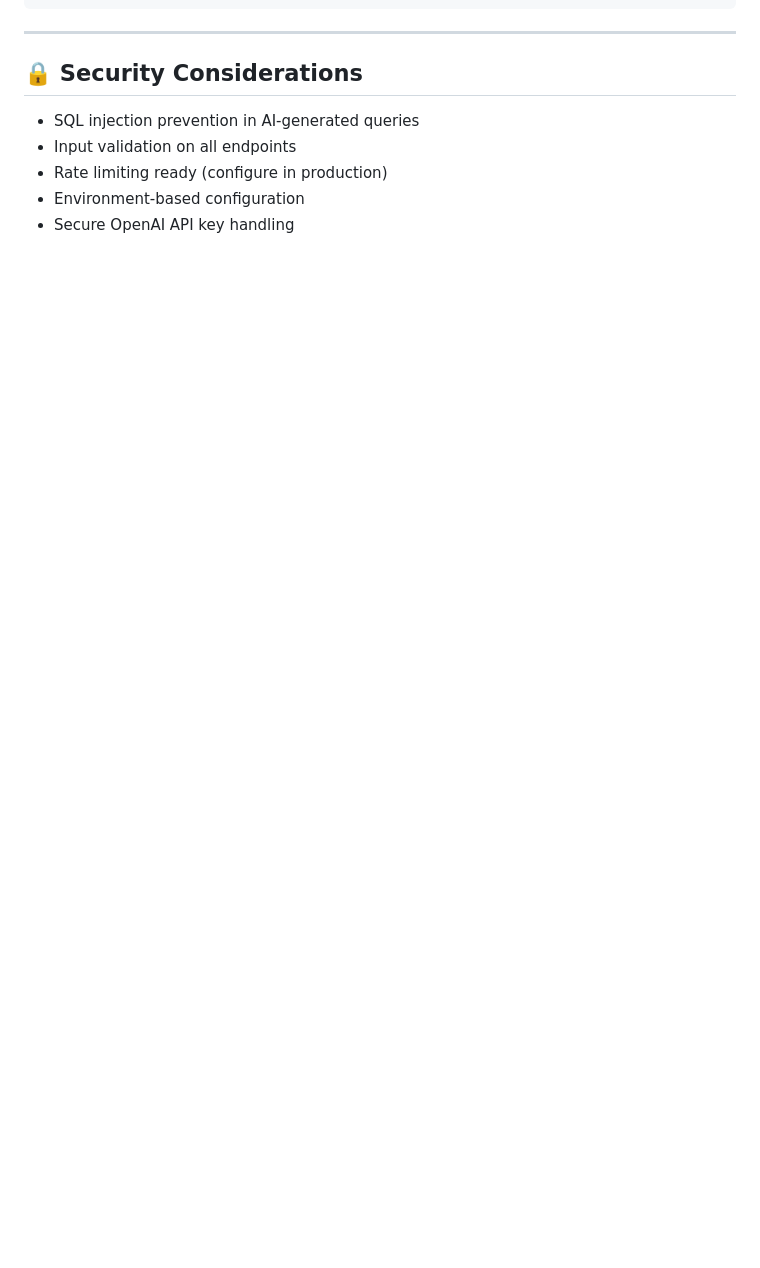
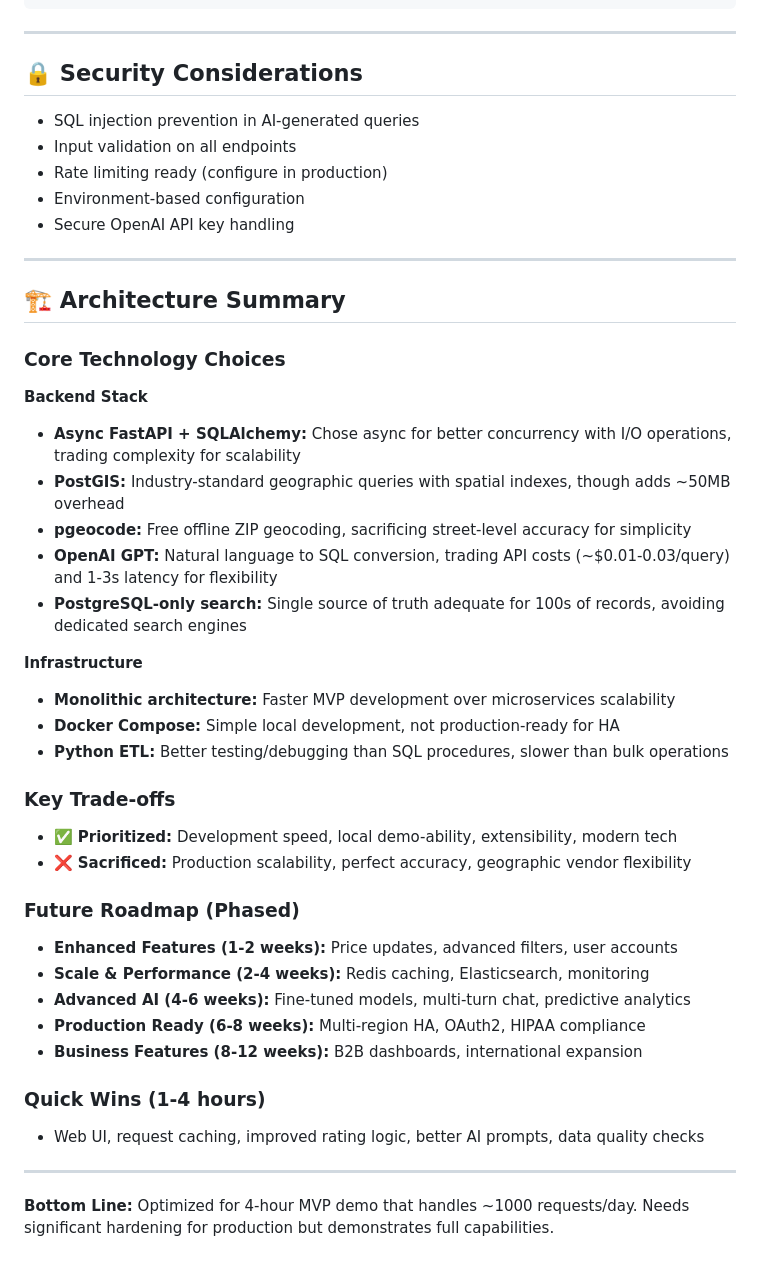
Before and after one commit to mnguyenUW/outfox, a Markdown page: README.md, the part around the change. Drawn GitHub-style; blank space fills up the shorter version.

Commit message:
readme addition

```diff
--- a/README.md
+++ b/README.md
@@ -302,3 +302,42 @@ healthcare-cost-navigator/
 - Rate limiting ready (configure in production)
 - Environment-based configuration
 - Secure OpenAI API key handling
+
+---
+
+## 🏗️ Architecture Summary
+
+### Core Technology Choices
+
+**Backend Stack**
+- **Async FastAPI + SQLAlchemy:** Chose async for better concurrency with I/O operations, trading complexity for scalability
+- **PostGIS:** Industry-standard geographic queries with spatial indexes, though adds ~50MB overhead
+- **pgeocode:** Free offline ZIP geocoding, sacrificing street-level accuracy for simplicity
+- **OpenAI GPT:** Natural language to SQL conversion, trading API costs (~$0.01-0.03/query) and 1-3s latency for flexibility
+- **PostgreSQL-only search:** Single source of truth adequate for 100s of records, avoiding dedicated search engines
+
+**Infrastructure**
+- **Monolithic architecture:** Faster MVP development over microservices scalability
+- **Docker Compose:** Simple local development, not production-ready for HA
+- **Python ETL:** Better testing/debugging than SQL procedures, slower than bulk operations
+
+### Key Trade-offs
+
+- ✅ **Prioritized:** Development speed, local demo-ability, extensibility, modern tech
+- ❌ **Sacrificed:** Production scalability, perfect accuracy, geographic vendor flexibility
+
+### Future Roadmap (Phased)
+
+- **Enhanced Features (1-2 weeks):** Price updates, advanced filters, user accounts
+- **Scale & Performance (2-4 weeks):** Redis caching, Elasticsearch, monitoring
+- **Advanced AI (4-6 weeks):** Fine-tuned models, multi-turn chat, predictive analytics
+- **Production Ready (6-8 weeks):** Multi-region HA, OAuth2, HIPAA compliance
+- **Business Features (8-12 weeks):** B2B dashboards, international expansion
+
+### Quick Wins (1-4 hours)
+
+- Web UI, request caching, improved rating logic, better AI prompts, data quality checks
+
+---
+
+**Bottom Line:** Optimized for 4-hour MVP demo that handles ~1000 requests/day. Needs significant hardening for production but demonstrates full capabilities.
```
